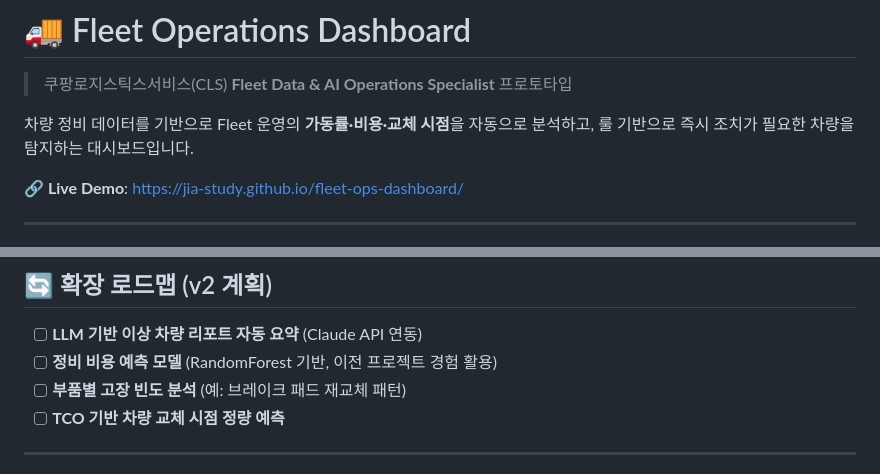
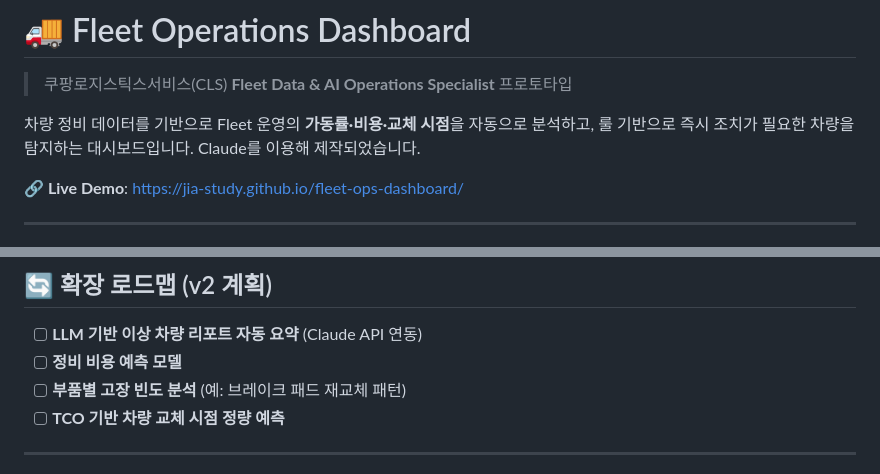
Before and after one commit to Jia-study/fleet-ops-dashboard, a Markdown page: README.md, 2 parts joined by grey strips. Drawn GitHub-style.

```diff
--- a/README.md
+++ b/README.md
@@ -3,6 +3,7 @@
 > 쿠팡로지스틱스서비스(CLS) **Fleet Data & AI Operations Specialist** 프로토타입
 
 차량 정비 데이터를 기반으로 Fleet 운영의 **가동률·비용·교체 시점**을 자동으로 분석하고, 룰 기반으로 즉시 조치가 필요한 차량을 탐지하는 대시보드입니다.
+Claude를 이용해 제작되었습니다.
 
 **🔗 Live Demo**: https://jia-study.github.io/fleet-ops-dashboard/
 
@@ -69,7 +70,7 @@ JD의 핵심 업무 4가지 (*차량 데이터 정리·AI 효율화·운영 인
 ## 🔄 확장 로드맵 (v2 계획)
 
 - [ ] **LLM 기반 이상 차량 리포트 자동 요약** (Claude API 연동)
-- [ ] **정비 비용 예측 모델** (RandomForest 기반, 이전 프로젝트 경험 활용)
+- [ ] **정비 비용 예측 모델**
 - [ ] **부품별 고장 빈도 분석** (예: 브레이크 패드 재교체 패턴)
 - [ ] **TCO 기반 차량 교체 시점 정량 예측**
 
```
